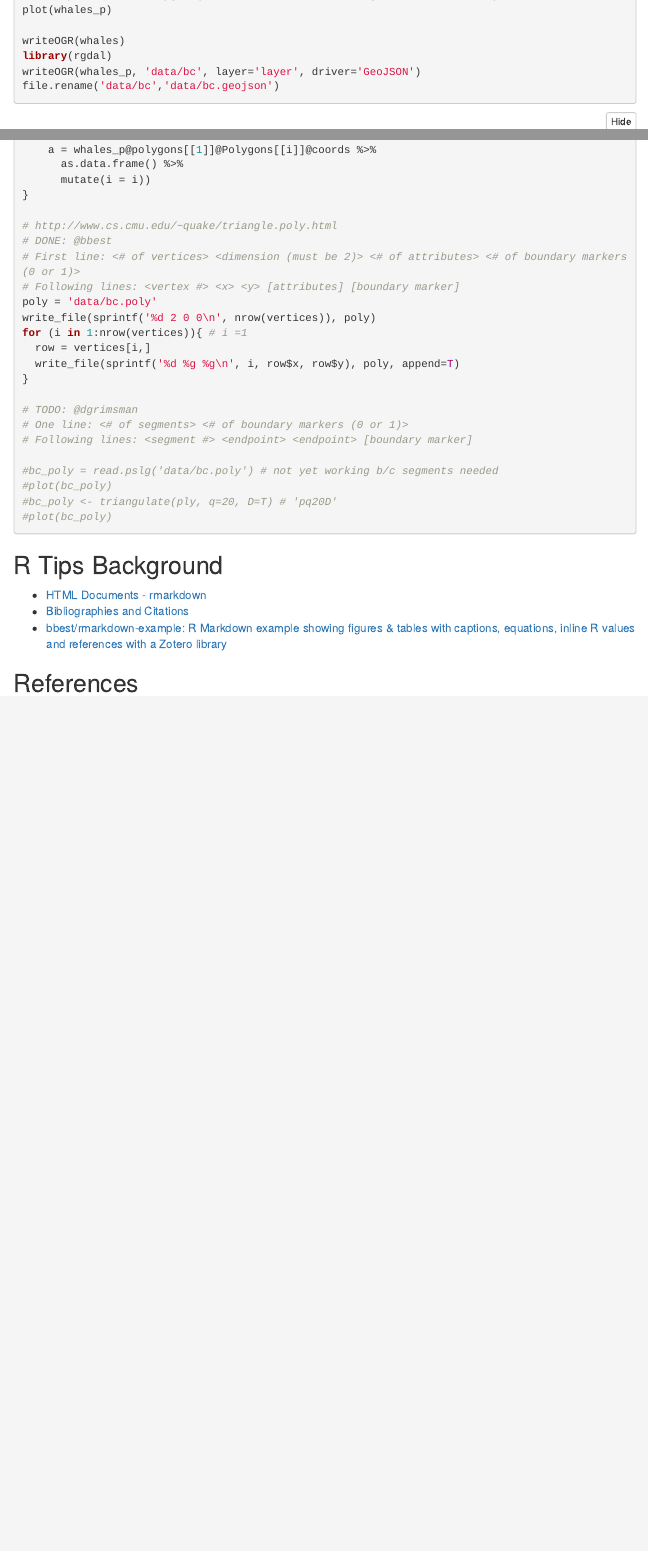
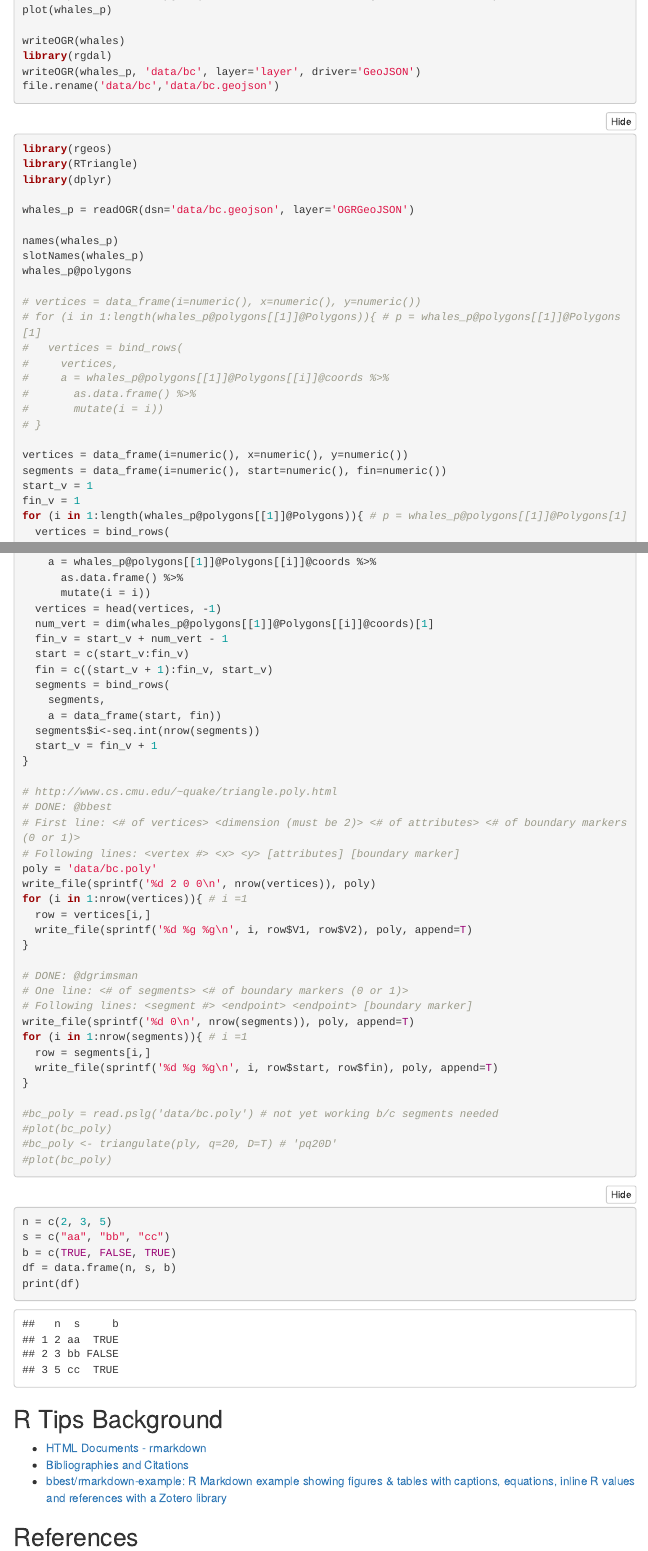
Before and after one commit to dgrimsman/boot-camp, an R Markdown document (first_glance.Rmd): the page in a window 1100 px wide, from 4860 px down, and a second part further down, joined at a grey line. Rendered offline with R 4.5, knitr and Pandoc, with nearby package versions; folded parts are opened; some code elsewhere in the file could not run offline; a font, style sheet, LaTeX package, included part or bibliography that could not be used is replaced or left out; menus at the side of the page are left out; common packages that the code uses without loading them are loaded.

Commit message:
progress with #1, added the segments to the .poly file

````diff
--- a/first_glance.Rmd
+++ b/first_glance.Rmd
@@ -181,13 +181,35 @@ names(whales_p)
 slotNames(whales_p)
 whales_p@polygons
 
+# vertices = data_frame(i=numeric(), x=numeric(), y=numeric())
+# for (i in 1:length(whales_p@polygons[[1]]@Polygons)){ # p = whales_p@polygons[[1]]@Polygons[1]
+#   vertices = bind_rows(
+#     vertices,
+#     a = whales_p@polygons[[1]]@Polygons[[i]]@coords %>%
+#       as.data.frame() %>%
+#       mutate(i = i))
+# }
+
 vertices = data_frame(i=numeric(), x=numeric(), y=numeric())
+segments = data_frame(i=numeric(), start=numeric(), fin=numeric())
+start_v = 1
+fin_v = 1
 for (i in 1:length(whales_p@polygons[[1]]@Polygons)){ # p = whales_p@polygons[[1]]@Polygons[1]
   vertices = bind_rows(
     vertices,
     a = whales_p@polygons[[1]]@Polygons[[i]]@coords %>%
       as.data.frame() %>%
       mutate(i = i))
+  vertices = head(vertices, -1)
+  num_vert = dim(whales_p@polygons[[1]]@Polygons[[i]]@coords)[1]
+  fin_v = start_v + num_vert - 1
+  start = c(start_v:fin_v)
+  fin = c((start_v + 1):fin_v, start_v)
+  segments = bind_rows(
+    segments,
+    a = data_frame(start, fin))
+  segments$i<-seq.int(nrow(segments))
+  start_v = fin_v + 1
 }
 
 # http://www.cs.cmu.edu/~quake/triangle.poly.html
@@ -198,12 +220,17 @@ poly = 'data/bc.poly'
 write_file(sprintf('%d 2 0 0\n', nrow(vertices)), poly)
 for (i in 1:nrow(vertices)){ # i =1
   row = vertices[i,]
-  write_file(sprintf('%d %g %g\n', i, row$x, row$y), poly, append=T)
+  write_file(sprintf('%d %g %g\n', i, row$V1, row$V2), poly, append=T)
 }
 
-# TODO: @dgrimsman
+# DONE: @dgrimsman
 # One line: <# of segments> <# of boundary markers (0 or 1)>
 # Following lines: <segment #> <endpoint> <endpoint> [boundary marker]
+write_file(sprintf('%d 0\n', nrow(segments)), poly, append=T)
+for (i in 1:nrow(segments)){ # i =1
+  row = segments[i,]
+  write_file(sprintf('%d %g %g\n', i, row$start, row$fin), poly, append=T)
+}
 
 #bc_poly = read.pslg('data/bc.poly') # not yet working b/c segments needed
 #plot(bc_poly)
@@ -211,6 +238,14 @@ for (i in 1:nrow(vertices)){ # i =1
 #plot(bc_poly)
 ```
 
+```{r}
+
+n = c(2, 3, 5)
+s = c("aa", "bb", "cc")
+b = c(TRUE, FALSE, TRUE)
+df = data.frame(n, s, b)
+print(df)
+```
 
 ## R Tips Background
 
````
Also changed, not shown: data/bc.geojson, first_glance.html, 1 other file.
